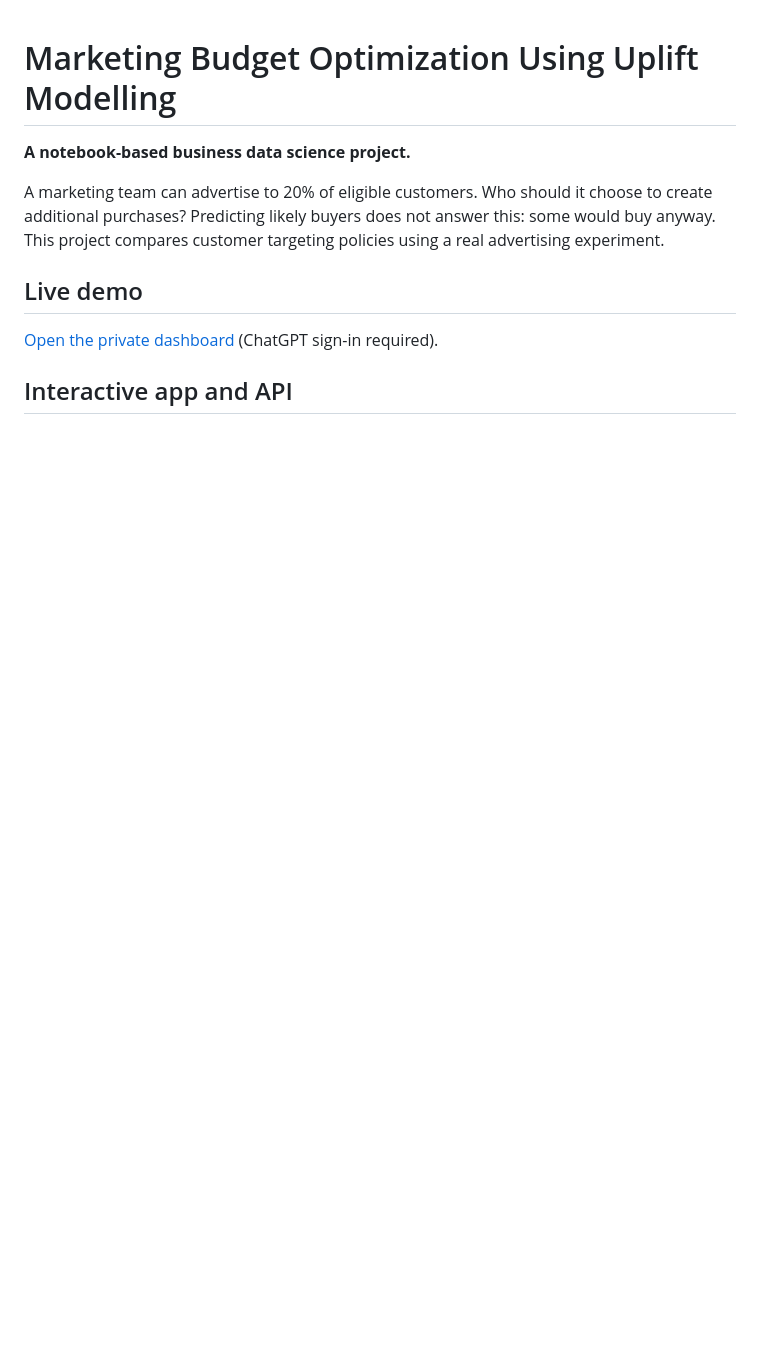
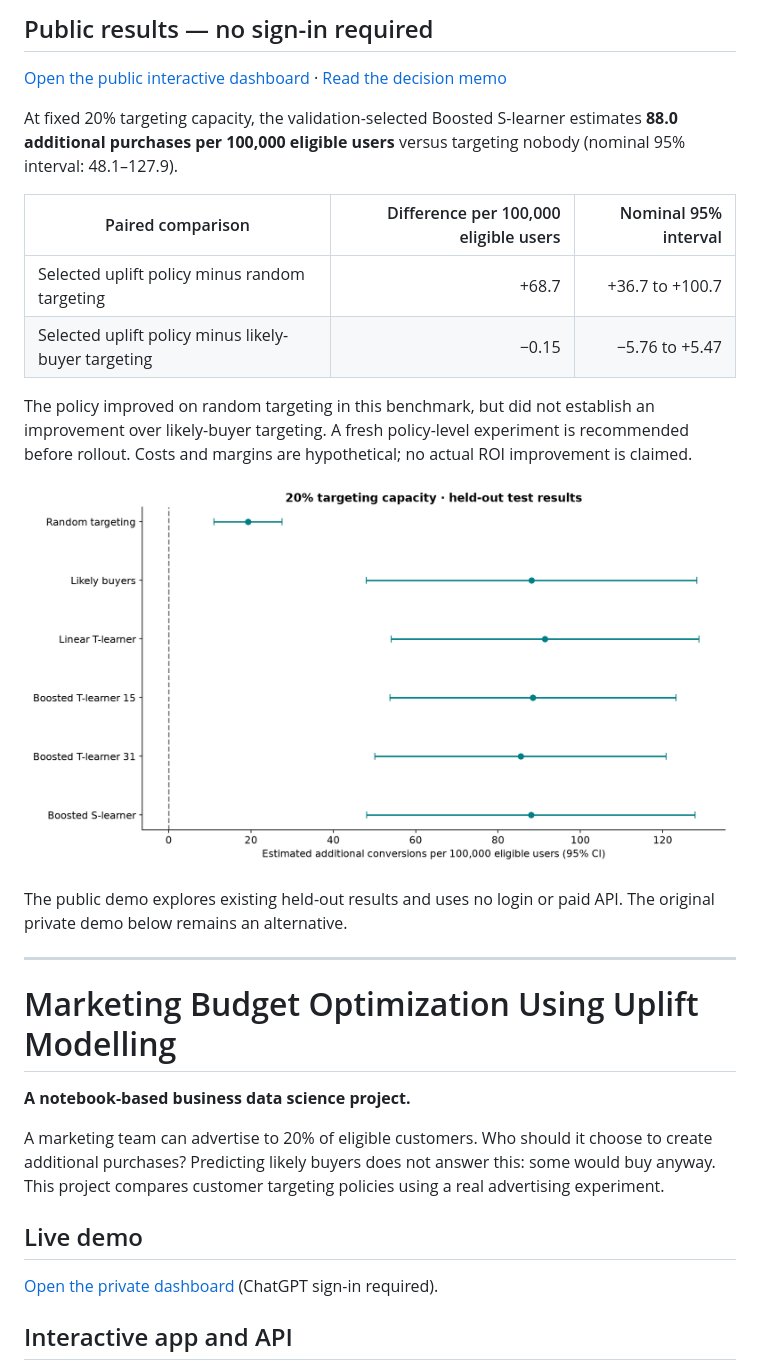
Before and after one commit to mahima68/marketing-budget-uplift, a Markdown page: README.md, the part around the change. GitHub-like rendering; blank space fills up the shorter version.

Commit message:
Update README with public results and dashboard link
Added public results section with dashboard link and findings.

```diff
--- a/README.md
+++ b/README.md
@@ -1,3 +1,22 @@
+## Public results — no sign-in required
+
+[Open the public interactive dashboard](https://mahima68.github.io/marketing-budget-uplift/) · [Read the decision memo](BUSINESS_REPORT.md)
+
+At fixed 20% targeting capacity, the validation-selected Boosted S-learner estimates **88.0 additional purchases per 100,000 eligible users** versus targeting nobody (nominal 95% interval: 48.1–127.9).
+
+| Paired comparison | Difference per 100,000 eligible users | Nominal 95% interval |
+|---|---:|---:|
+| Selected uplift policy minus random targeting | +68.7 | +36.7 to +100.7 |
+| Selected uplift policy minus likely-buyer targeting | −0.15 | −5.76 to +5.47 |
+
+The policy improved on random targeting in this benchmark, but did not establish an improvement over likely-buyer targeting. A fresh policy-level experiment is recommended before rollout. Costs and margins are hypothetical; no actual ROI improvement is claimed.
+
+![Held-out targeting comparison](results/02_policy_comparison.png)
+
+The public demo explores existing held-out results and uses no login or paid API. The original private demo below remains an alternative.
+
+---
+
 # Marketing Budget Optimization Using Uplift Modelling
 
 **A notebook-based business data science project.**
```
